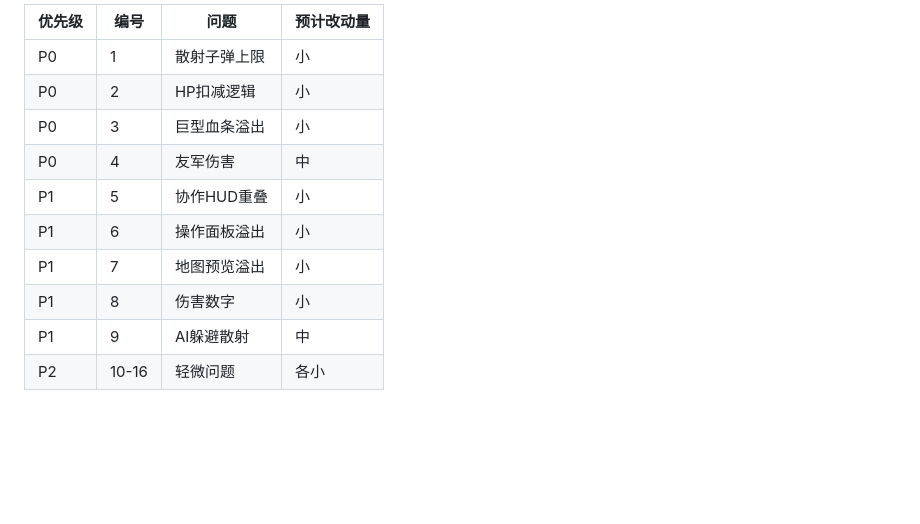
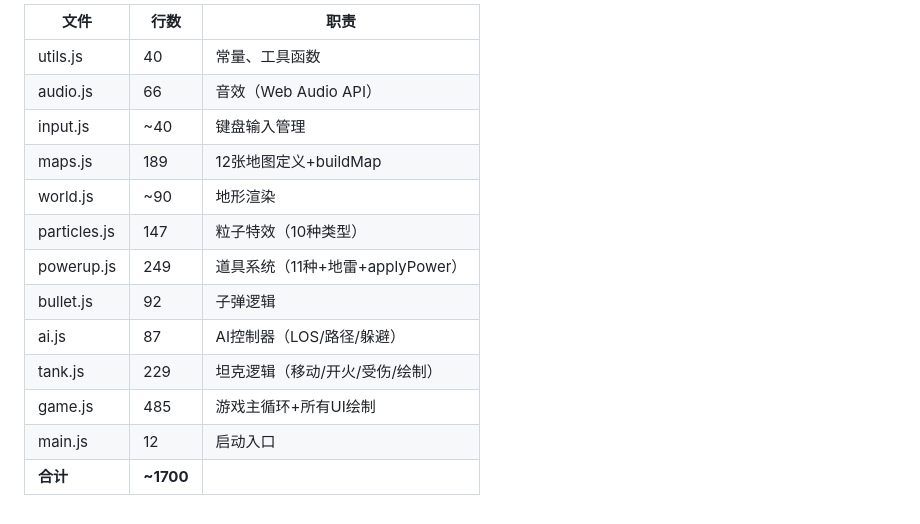
Before and after one commit to fds2003/oubao-tank, a Markdown page: ANALYSIS.md, the part around one of its changes. Rendered like a GitHub page; blank space fills up the shorter version.

```diff
--- a/ANALYSIS.md
+++ b/ANALYSIS.md
@@ -121,13 +130,16 @@
 
-| 优先级 | 编号 | 问题 | 预计改动量 |
-|--------|------|------|-----------|
-| P0 | 1 | 散射子弹上限 | 小 |
-| P0 | 2 | HP扣减逻辑 | 小 |
-| P0 | 3 | 巨型血条溢出 | 小 |
-| P0 | 4 | 友军伤害 | 中 |
-| P1 | 5 | 协作HUD重叠 | 小 |
-| P1 | 6 | 操作面板溢出 | 小 |
-| P1 | 7 | 地图预览溢出 | 小 |
-| P1 | 8 | 伤害数字 | 小 |
-| P1 | 9 | AI躲避散射 | 中 |
-| P2 | 10-16 | 轻微问题 | 各小 |
+| 文件 | 行数 | 职责 |
+|------|------|------|
+| utils.js | 40 | 常量、工具函数 |
+| audio.js | 66 | 音效（Web Audio API） |
+| input.js | ~40 | 键盘输入管理 |
+| maps.js | 189 | 12张地图定义+buildMap |
+| world.js | ~90 | 地形渲染 |
+| particles.js | 147 | 粒子特效（10种类型） |
+| powerup.js | 249 | 道具系统（11种+地雷+applyPower） |
+| bullet.js | 92 | 子弹逻辑 |
+| ai.js | 87 | AI控制器（LOS/路径/躲避） |
+| tank.js | 229 | 坦克逻辑（移动/开火/受伤/绘制） |
+| game.js | 485 | 游戏主循环+所有UI绘制 |
+| main.js | 12 | 启动入口 |
+| **合计** | **~1700** | |
```
Also changed, not shown: other parts of ANALYSIS.md (+101 -92 lines), README.md (added, +87 -0 lines).
